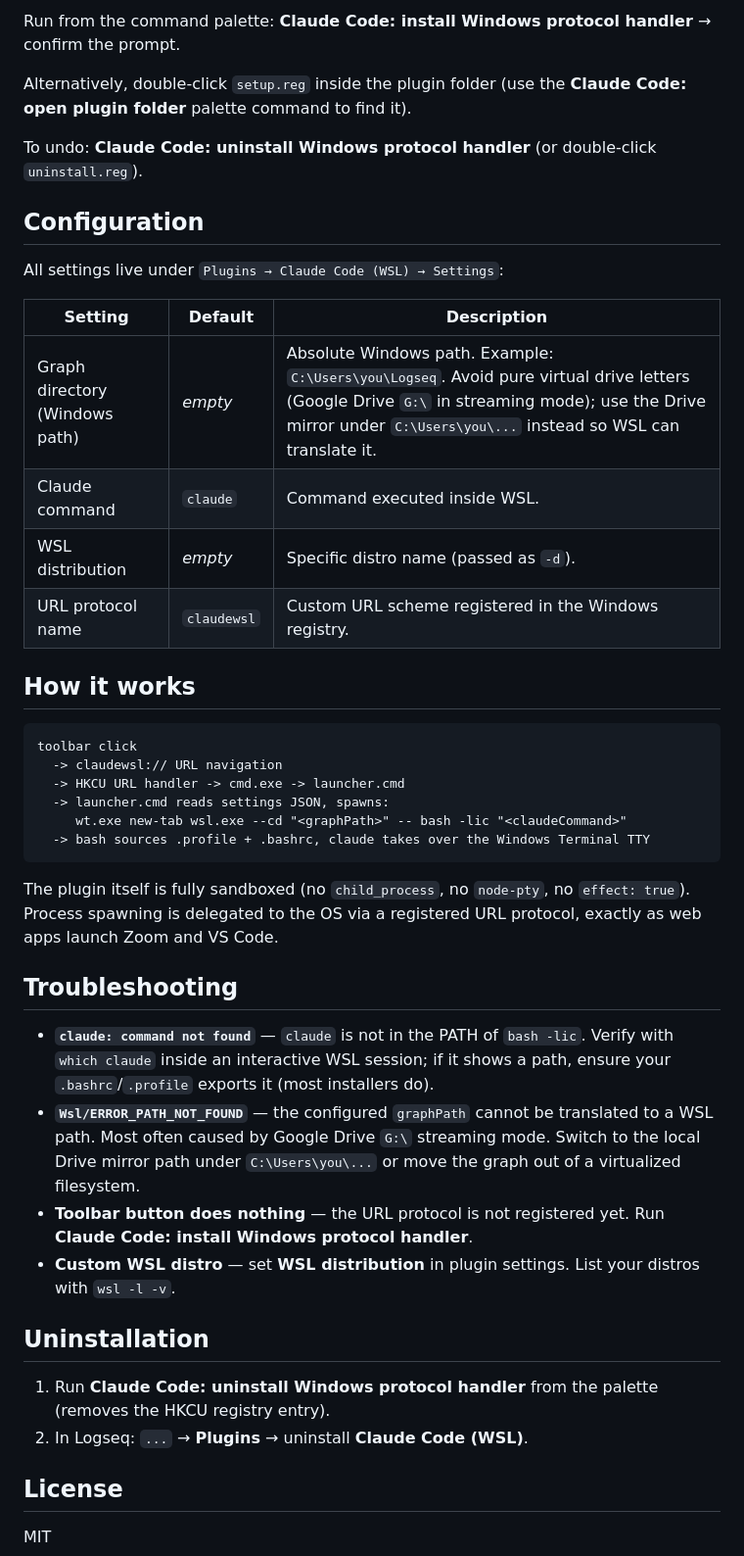
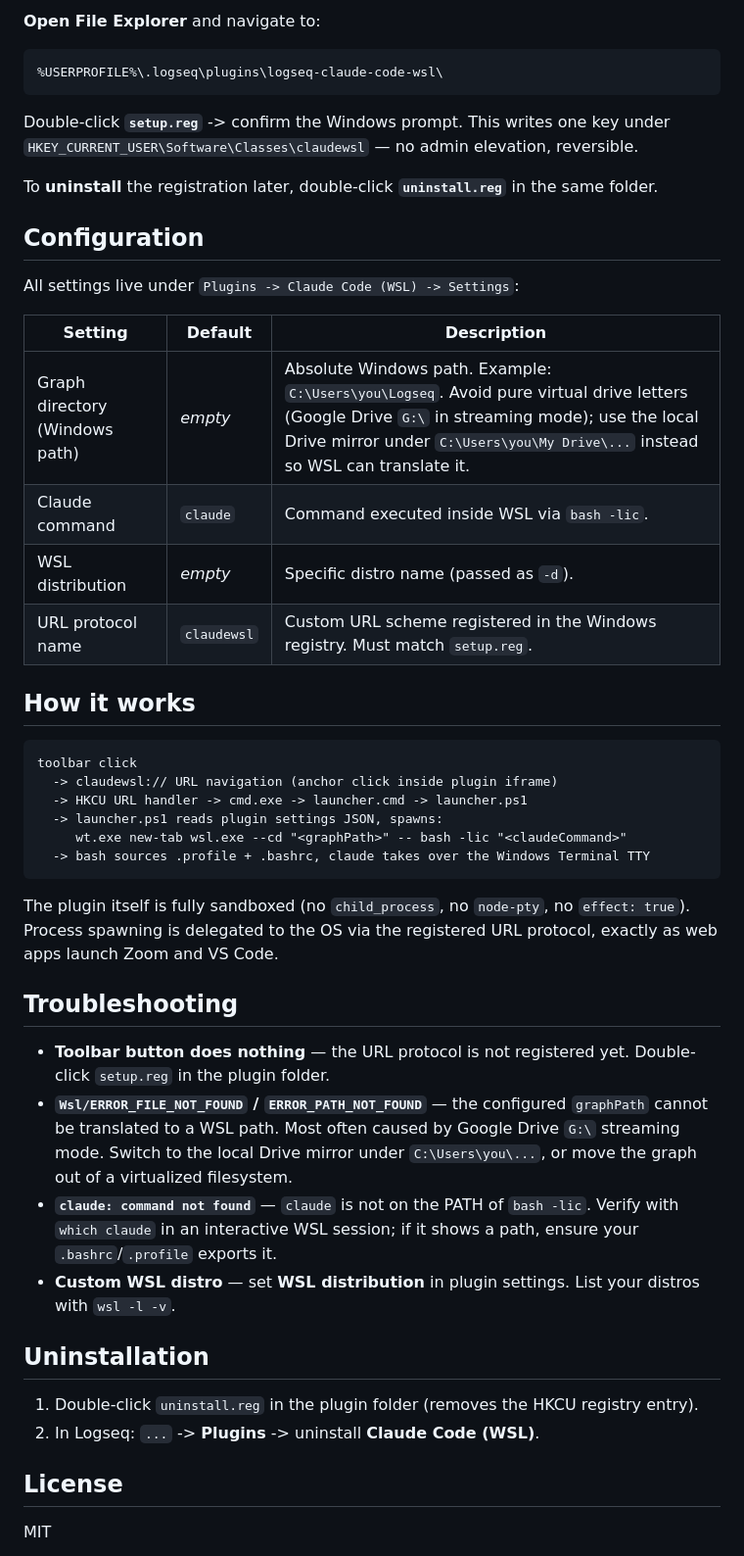
Before and after one commit to teddyhoss/claudecode_logseq_wsl, a Markdown page: README.md, the part around the change printed below. Shown: that part at 98% size. Drawn GitHub-style.

````diff
--- a/README.md
+++ b/README.md
@@ -45,45 +50,49 @@ The plugin needs a tiny Windows URL-protocol registration so it can ask the OS s
 
-Run from the command palette: **Claude Code: install Windows protocol handler** → confirm the prompt.
+**Open File Explorer** and navigate to:
 
-Alternatively, double-click `setup.reg` inside the plugin folder (use the **Claude Code: open plugin folder** palette command to find it).
+```
+%USERPROFILE%\.logseq\plugins\logseq-claude-code-wsl\
+```
 
-To undo: **Claude Code: uninstall Windows protocol handler** (or double-click `uninstall.reg`).
+Double-click **`setup.reg`** -> confirm the Windows prompt. This writes one key under `HKEY_CURRENT_USER\Software\Classes\claudewsl` — no admin elevation, reversible.
+
+To **uninstall** the registration later, double-click **`uninstall.reg`** in the same folder.
 
 ## Configuration
 
-All settings live under `Plugins → Claude Code (WSL) → Settings`:
+All settings live under `Plugins -> Claude Code (WSL) -> Settings`:
 
 | Setting | Default | Description |
 | --- | --- | --- |
-| Graph directory (Windows path) | *empty* | Absolute Windows path. Example: `C:\Users\you\Logseq`. Avoid pure virtual drive letters (Google Drive `G:\` in streaming mode); use the Drive mirror under `C:\Users\you\...` instead so WSL can translate it. |
-| Claude command | `claude` | Command executed inside WSL. |
+| Graph directory (Windows path) | *empty* | Absolute Windows path. Example: `C:\Users\you\Logseq`. Avoid pure virtual drive letters (Google Drive `G:\` in streaming mode); use the local Drive mirror under `C:\Users\you\My Drive\...` instead so WSL can translate it. |
+| Claude command | `claude` | Command executed inside WSL via `bash -lic`. |
 | WSL distribution | *empty* | Specific distro name (passed as `-d`). |
-| URL protocol name | `claudewsl` | Custom URL scheme registered in the Windows registry. |
+| URL protocol name | `claudewsl` | Custom URL scheme registered in the Windows registry. Must match `setup.reg`. |
 
 ## How it works
 
 ```
 toolbar click
-  -> claudewsl:// URL navigation
-  -> HKCU URL handler -> cmd.exe -> launcher.cmd
-  -> launcher.cmd reads settings JSON, spawns:
+  -> claudewsl:// URL navigation (anchor click inside plugin iframe)
+  -> HKCU URL handler -> cmd.exe -> launcher.cmd -> launcher.ps1
+  -> launcher.ps1 reads plugin settings JSON, spawns:
      wt.exe new-tab wsl.exe --cd "<graphPath>" -- bash -lic "<claudeCommand>"
   -> bash sources .profile + .bashrc, claude takes over the Windows Terminal TTY
 ```
 
-The plugin itself is fully sandboxed (no `child_process`, no `node-pty`, no `effect: true`). Process spawning is delegated to the OS via a registered URL protocol, exactly as web apps launch Zoom and VS Code.
+The plugin itself is fully sandboxed (no `child_process`, no `node-pty`, no `effect: true`). Process spawning is delegated to the OS via the registered URL protocol, exactly as web apps launch Zoom and VS Code.
 
 ## Troubleshooting
 
-- **`claude: command not found`** — `claude` is not in the PATH of `bash -lic`. Verify with `which claude` inside an interactive WSL session; if it shows a path, ensure your `.bashrc`/`.profile` exports it (most installers do).
-- **`Wsl/ERROR_PATH_NOT_FOUND`** — the configured `graphPath` cannot be translated to a WSL path. Most often caused by Google Drive `G:\` streaming mode. Switch to the local Drive mirror path under `C:\Users\you\...` or move the graph out of a virtualized filesystem.
-- **Toolbar button does nothing** — the URL protocol is not registered yet. Run **Claude Code: install Windows protocol handler**.
+- **Toolbar button does nothing** — the URL protocol is not registered yet. Double-click `setup.reg` in the plugin folder.
+- **`Wsl/ERROR_FILE_NOT_FOUND` / `ERROR_PATH_NOT_FOUND`** — the configured `graphPath` cannot be translated to a WSL path. Most often caused by Google Drive `G:\` streaming mode. Switch to the local Drive mirror under `C:\Users\you\...`, or move the graph out of a virtualized filesystem.
+- **`claude: command not found`** — `claude` is not on the PATH of `bash -lic`. Verify with `which claude` in an interactive WSL session; if it shows a path, ensure your `.bashrc`/`.profile` exports it.
 - **Custom WSL distro** — set **WSL distribution** in plugin settings. List your distros with `wsl -l -v`.
 
 ## Uninstallation
 
-1. Run **Claude Code: uninstall Windows protocol handler** from the palette (removes the HKCU registry entry).
-2. In Logseq: `...` → **Plugins** → uninstall **Claude Code (WSL)**.
+1. Double-click `uninstall.reg` in the plugin folder (removes the HKCU registry entry).
+2. In Logseq: `...` -> **Plugins** -> uninstall **Claude Code (WSL)**.
 
 ## License
 
````
Also changed, not shown: other parts of README.md (+12 -7 lines), screenshot1.png (added), screenshot2.png (added), 3 other files.
